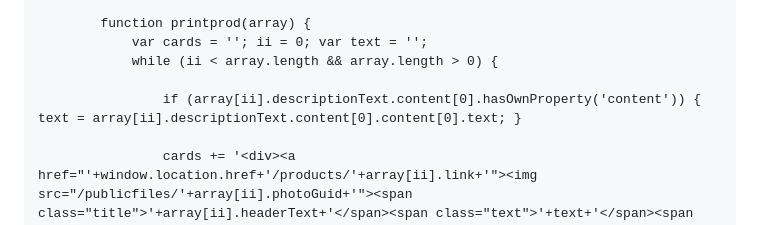
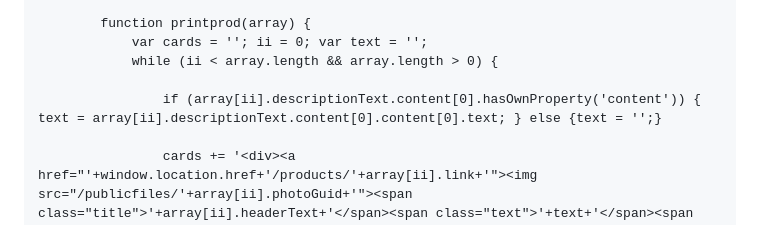
Before and after one commit to theadventuresock/dreamdb-pages, a Markdown page: tricks/hipoitemsgallery.md, the part around the change. Rendered like a GitHub page.

```diff
--- a/tricks/hipoitemsgallery.md
+++ b/tricks/hipoitemsgallery.md
@@ -146,7 +146,7 @@ document.addEventListener('DOMContentLoaded', function(){
 			var cards = ''; ii = 0; var text = '';
 			while (ii < array.length && array.length > 0) {
 
-				if (array[ii].descriptionText.content[0].hasOwnProperty('content')) { text = array[ii].descriptionText.content[0].content[0].text; }
+				if (array[ii].descriptionText.content[0].hasOwnProperty('content')) { text = array[ii].descriptionText.content[0].content[0].text; } else {text = '';}
 
 				cards += '<div><a href="'+window.location.href+'/products/'+array[ii].link+'"><img src="/publicfiles/'+array[ii].photoGuid+'"><span class="title">'+array[ii].headerText+'</span><span class="text">'+text+'</span><span class="price">'+array[ii].price+' '+array[ii].currency+'</span></a></div>';
 
```
